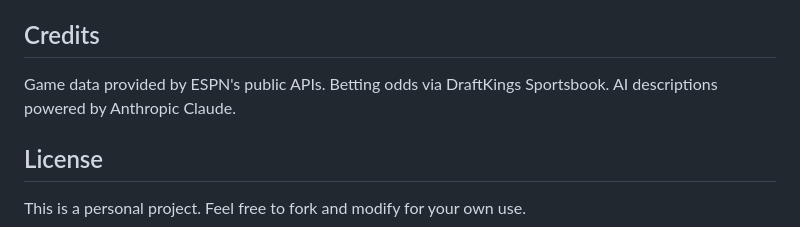
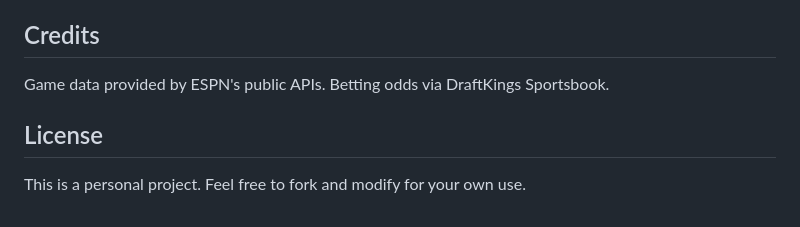
Before and after one commit to ckgifford06/w2wSports, a Markdown page: README.md, the part around the change. GitHub-like rendering.

```diff
--- a/README.md
+++ b/README.md
@@ -76,7 +76,7 @@ The formula varies slightly by sport but follows the same general structure. Eac
 - Mobile app version
 
 ## Credits
-Game data provided by ESPN's public APIs. Betting odds via DraftKings Sportsbook. AI descriptions powered by Anthropic Claude.
+Game data provided by ESPN's public APIs. Betting odds via DraftKings Sportsbook.
 
 ## License
 This is a personal project. Feel free to fork and modify for your own use.
```
